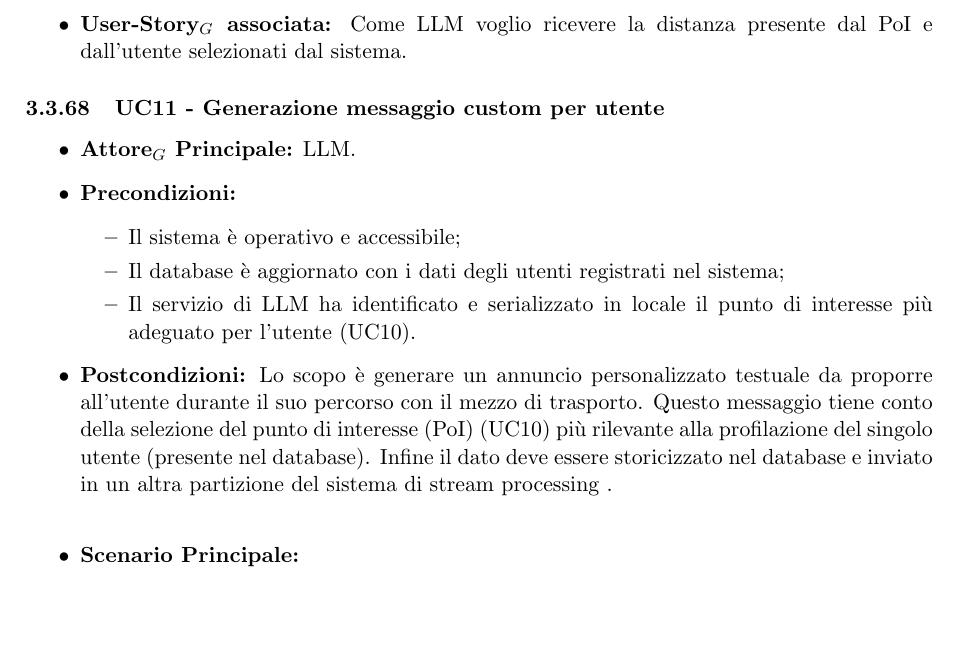
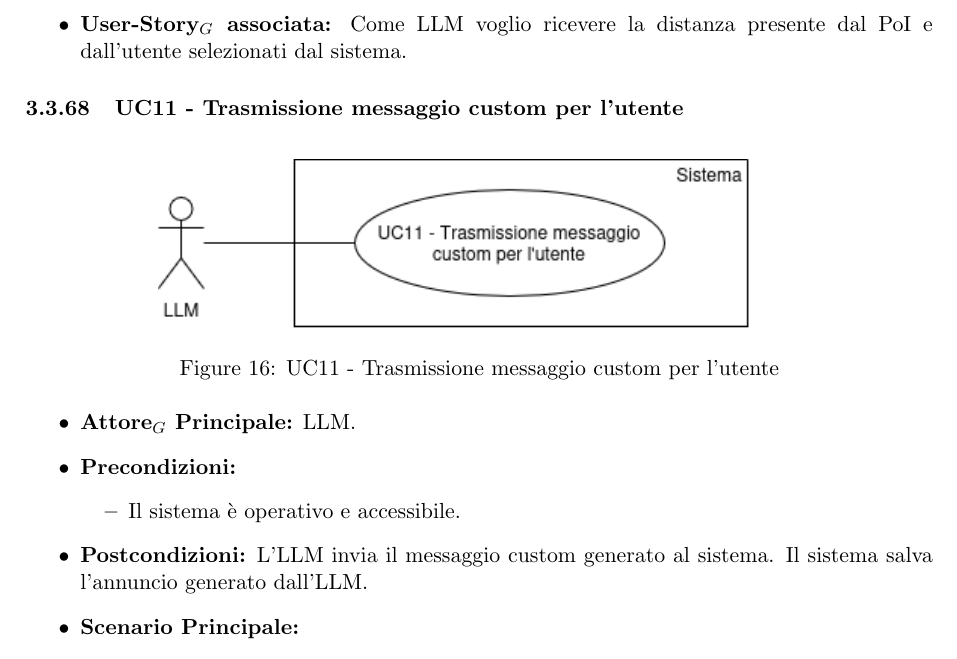
Before and after one commit to SevenBitsSwe/7BitsDocs, a LaTeX document (RTB/Analisi_dei_Requisiti.tex): part of page 46 of 55, cut so that both start at the same text, the shorter picture padded with empty space. Compiled offline with pdfLaTeX.

Commit message:
Modifica UC trasmissione messaggio custom close #135

```diff
--- a/RTB/Analisi_dei_Requisiti.tex
+++ b/RTB/Analisi_dei_Requisiti.tex
@@ -1729,17 +1729,20 @@ Di seguito sono elencati gli attori con i quali si intefaccia il sistema:
 
 %%%%%%%%%%%%%%%%%%%%%%%%%%%%%%%%%%%%%%%%%%%%%%%%%%%%%%%%%%%%%%%%%%%%%%%%%%%
 
-\subsubsection{\textbf{UC11 - Generazione messaggio custom per utente}}
-
+\subsubsection{\textbf{UC11 - Trasmissione messaggio custom per l'utente}}
+\begin{figure}[H]
+    \centering
+    \includegraphics[width=0.7\linewidth]{UC11image.png}
+    \caption{UC11 - Trasmissione messaggio custom per l'utente}
+    \label{fig:UC11}
+\end{figure}
 \label{UC11}
 \begin{itemize}
     \item \textbf{Attore$_G$ Principale:} LLM.
     \item \textbf{Precondizioni:}
         \begin{itemize}
-          \item Il sistema è operativo e accessibile;
-          \item Il database è aggiornato con i dati degli utenti registrati nel sistema;
-            \item Il servizio di LLM ha identificato e serializzato in locale il punto di interesse più adeguato per l'utente (UC10).
-        \end{itemize}
-      \item \textbf{Postcondizioni:} Lo scopo è generare un annuncio personalizzato testuale da proporre all'utente durante il suo percorso con il mezzo di trasporto. Questo messaggio tiene conto della selezione del punto di interesse (PoI) (UC10) più rilevante alla profilazione del singolo utente (presente nel database). Infine il dato deve essere storicizzato nel database e inviato in un altra partizione del sistema di stream processing .\\
-    \item \textbf{Scenario Principale:}
-        \begin{enumerate}
+          \item Il sistema è operativo e accessibile.
+        \end{itemize}
+      \item \textbf{Postcondizioni:} L'LLM invia il messaggio custom generato al sistema. Il sistema salva l'annuncio generato dall'LLM.
+    \item \textbf{Scenario Principale:}
+        \begin{enumerate}
```
Also changed, not shown: RTB/Analisi_dei_Requisiti.tex (13 more changed lines).
